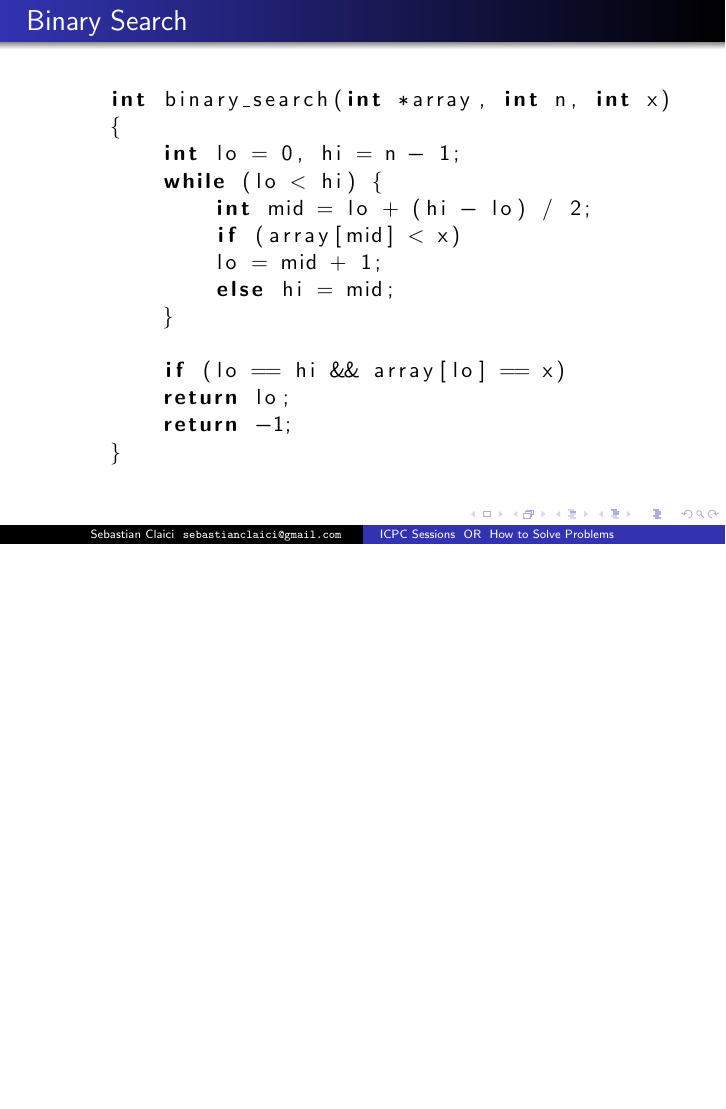
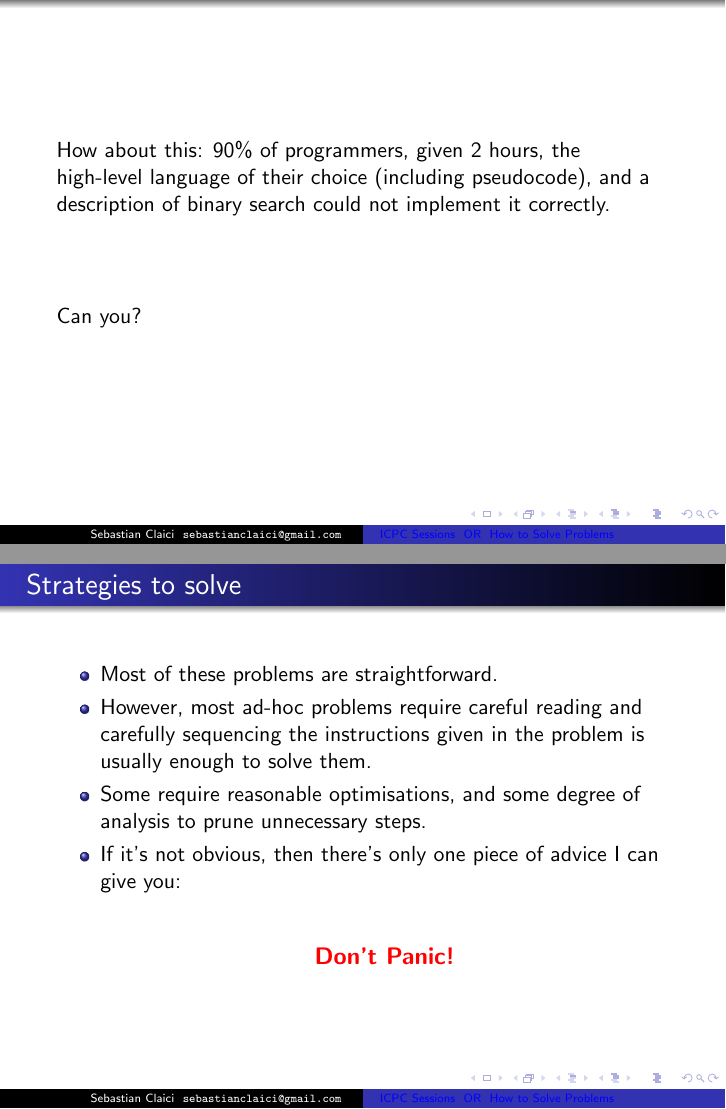
Before and after one commit to MBuda03/acm_sessions, LaTeX slides (slides/session1.tex): page 19 of 24 before the commit and pages 26 and 37 of 37 after it, the two joined at a grey line, the shorter picture padded with empty space. Compiled offline with pdfLaTeX.

Commit message:
Close to final version of the slides

```diff
--- a/slides/session1.tex
+++ b/slides/session1.tex
@@ -3,10 +3,17 @@
 \usepackage{listings}
 \usepackage{tikz}
 \usepackage{graphicx}
+\usepackage{color}
 
 \usetikzlibrary{arrows,shapes}
 
 \usetheme{Warsaw}
+
+\hypersetup{
+    colorlinks=true,
+    linkcolor=blue,
+    urlcolor=blue
+}
 
 \title{ICPC Sessions \\
     OR \\
@@ -111,6 +122,15 @@ begin{frame}
     \end{columns}
 \end{frame}
 
+
+\begin{frame}
+    How about this: 90\% of programmers, given 2 hours, the high-level language of their choice (including pseudocode), and a description of binary search could not implement it correctly.
+
+    \vspace{15mm}
+    \pause
+    Can you?
+\end{frame}
+
 \begin{frame}[fragile]
     \frametitle{Binary Search}
     \lstset{language=C}
@@ -155,4 +175,27 @@ begin{frame}
     \end{itemize}
 \end{frame}
 
+\begin{frame}
+    \frametitle{Strategies to solve}
+    \begin{itemize}
+            \pause
+        \item Most of these problems are straightforward.
+            \pause
+        \item However, most ad-hoc problems require careful reading and carefully sequencing the instructions given in the problem is usually enough to solve them.
+            \pause
+        \item Some require reasonable optimisations, and some degree of analysis to prune unnecessary steps.
+            \pause
+        \item If it's not obvious, then there's only one piece of advice I can give you:
+
+            \vspace*{\fill}
+            \begingroup
+            \centering
+            \begin{center}
+                \large \textbf{\textcolor{red}{Don't Panic!}}
+            \end{center}
+        \endgroup
+        \vspace*{\fill}
+\end{itemize}
+\end{frame}
+
 \end{document}
```
Also changed, not shown: slides/session1.pdf, slides/session1.tex (60 more changed lines).
